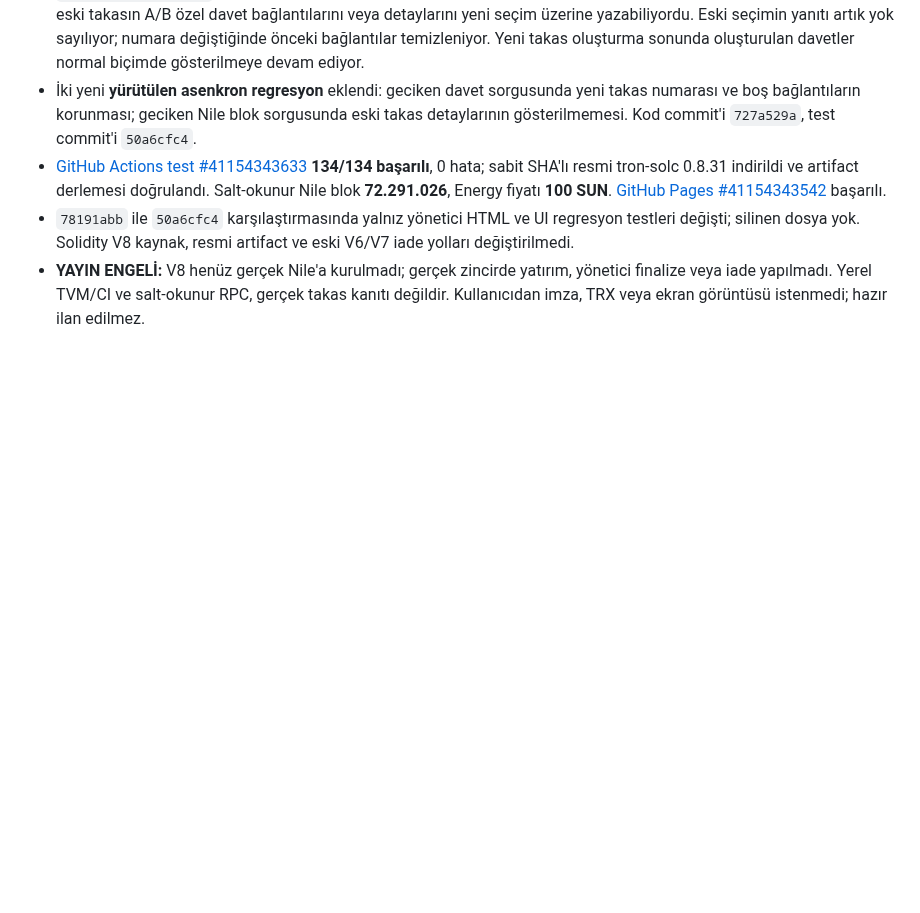
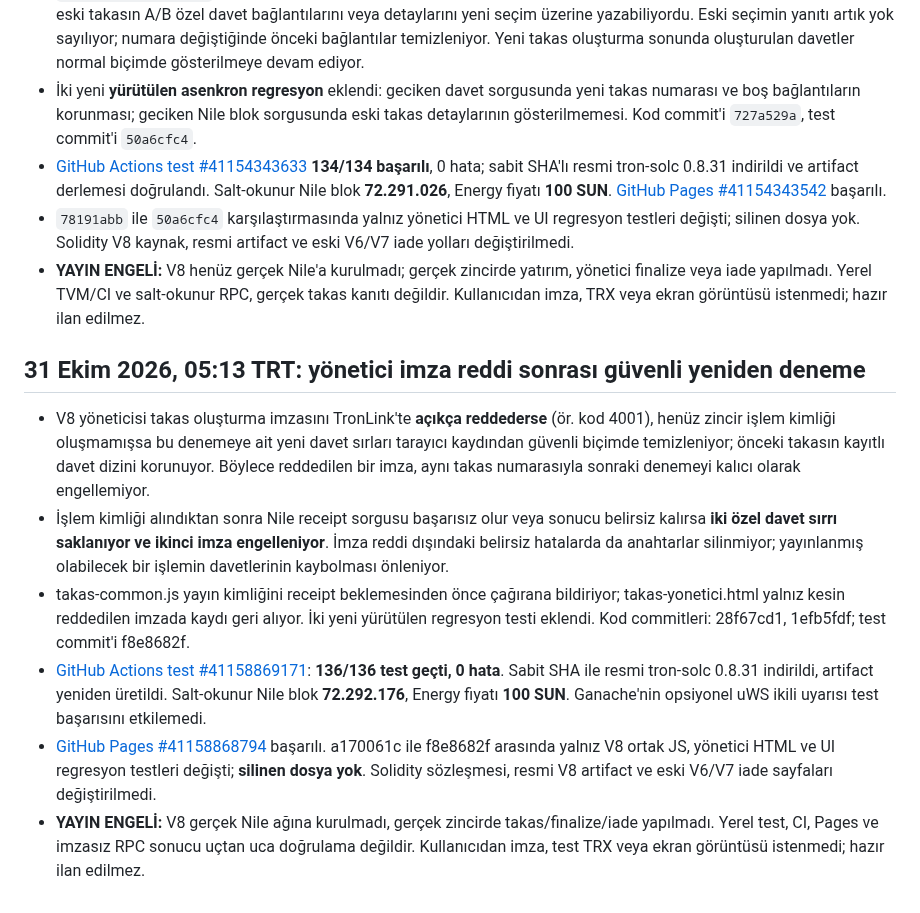
Before and after one commit to lefkosagirne1-oss/tron-takas-v3-test, a Markdown page: V8-RELEASE-GATE.md, the part around the change. GitHub-like rendering; blank space fills up the shorter version.

Commit message:
docs(v8): record safe create retry, 136 tests, Pages and Nile read-only verification

```diff
--- a/V8-RELEASE-GATE.md
+++ b/V8-RELEASE-GATE.md
@@ -305,3 +305,12 @@ CI testlerinin ve GitHub Pages'in başarılı olduğunu doğrula; resmi artifact
 - [GitHub Actions test #41154343633](https://github.com/lefkosagirne1-oss/tron-takas-v3-test/actions/runs/41154343633) **134/134 başarılı**, 0 hata; sabit SHA'lı resmi tron-solc 0.8.31 indirildi ve artifact derlemesi doğrulandı. Salt-okunur Nile blok **72.291.026**, Energy fiyatı **100 SUN**. [GitHub Pages #41154343542](https://github.com/lefkosagirne1-oss/tron-takas-v3-test/actions/runs/41154343542) başarılı.
 - `78191abb` ile `50a6cfc4` karşılaştırmasında yalnız yönetici HTML ve UI regresyon testleri değişti; silinen dosya yok. Solidity V8 kaynak, resmi artifact ve eski V6/V7 iade yolları değiştirilmedi.
 - **YAYIN ENGELİ:** V8 henüz gerçek Nile'a kurulmadı; gerçek zincirde yatırım, yönetici finalize veya iade yapılmadı. Yerel TVM/CI ve salt-okunur RPC, gerçek takas kanıtı değildir. Kullanıcıdan imza, TRX veya ekran görüntüsü istenmedi; hazır ilan edilmez.
+
+## 31 Ekim 2026, 05:13 TRT: yönetici imza reddi sonrası güvenli yeniden deneme
+
+- V8 yöneticisi takas oluşturma imzasını TronLink'te **açıkça reddederse** (ör. kod 4001), henüz zincir işlem kimliği oluşmamışsa bu denemeye ait yeni davet sırları tarayıcı kaydından güvenli biçimde temizleniyor; önceki takasın kayıtlı davet dizini korunuyor. Böylece reddedilen bir imza, aynı takas numarasıyla sonraki denemeyi kalıcı olarak engellemiyor.
+- İşlem kimliği alındıktan sonra Nile receipt sorgusu başarısız olur veya sonucu belirsiz kalırsa **iki özel davet sırrı saklanıyor ve ikinci imza engelleniyor**. İmza reddi dışındaki belirsiz hatalarda da anahtarlar silinmiyor; yayınlanmış olabilecek bir işlemin davetlerinin kaybolması önleniyor.
+- takas-common.js yayın kimliğini receipt beklemesinden önce çağırana bildiriyor; takas-yonetici.html yalnız kesin reddedilen imzada kaydı geri alıyor. İki yeni yürütülen regresyon testi eklendi. Kod commitleri: 28f67cd1, 1efb5fdf; test commit'i f8e8682f.
+- [GitHub Actions test #41158869171](https://github.com/lefkosagirne1-oss/tron-takas-v3-test/actions/runs/41158869171): **136/136 test geçti, 0 hata**. Sabit SHA ile resmi tron-solc 0.8.31 indirildi, artifact yeniden üretildi. Salt-okunur Nile blok **72.292.176**, Energy fiyatı **100 SUN**. Ganache'nin opsiyonel uWS ikili uyarısı test başarısını etkilemedi.
+- [GitHub Pages #41158868794](https://github.com/lefkosagirne1-oss/tron-takas-v3-test/actions/runs/41158868794) başarılı. a170061c ile f8e8682f arasında yalnız V8 ortak JS, yönetici HTML ve UI regresyon testleri değişti; **silinen dosya yok**. Solidity sözleşmesi, resmi V8 artifact ve eski V6/V7 iade sayfaları değiştirilmedi.
+- **YAYIN ENGELİ:** V8 gerçek Nile ağına kurulmadı, gerçek zincirde takas/finalize/iade yapılmadı. Yerel test, CI, Pages ve imzasız RPC sonucu uçtan uca doğrulama değildir. Kullanıcıdan imza, test TRX veya ekran görüntüsü istenmedi; hazır ilan edilmez.
```
